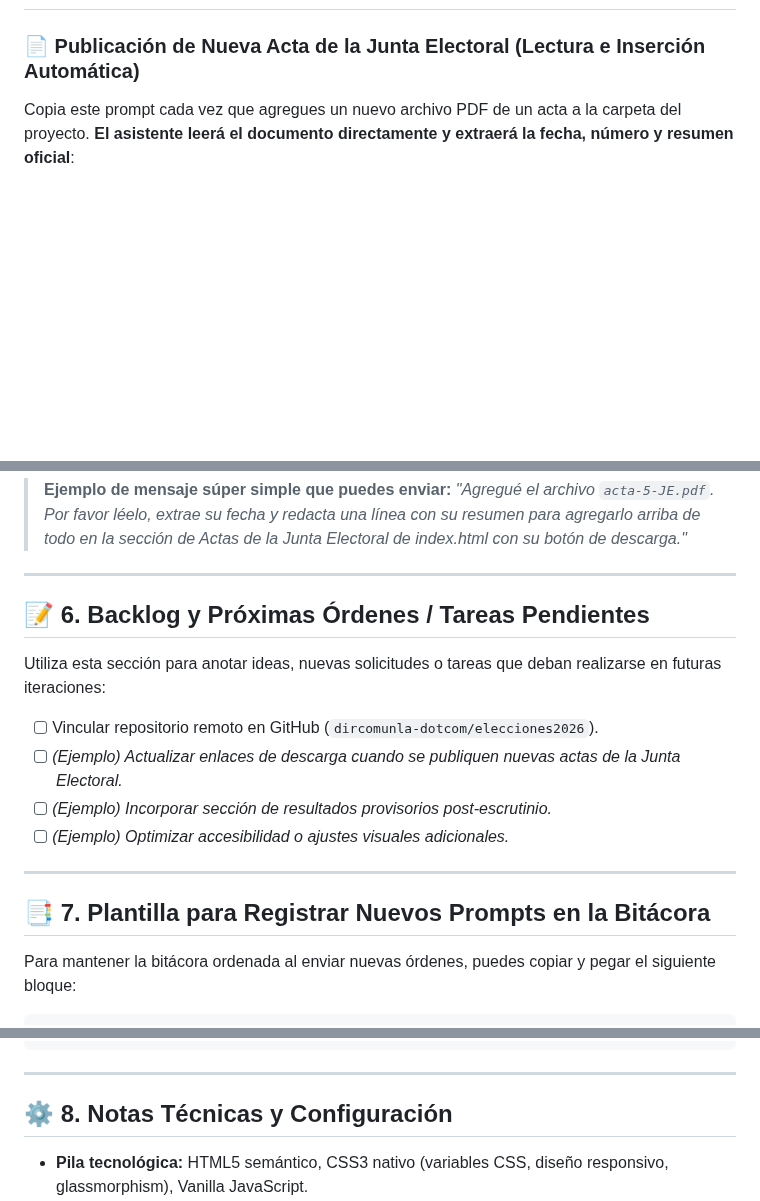
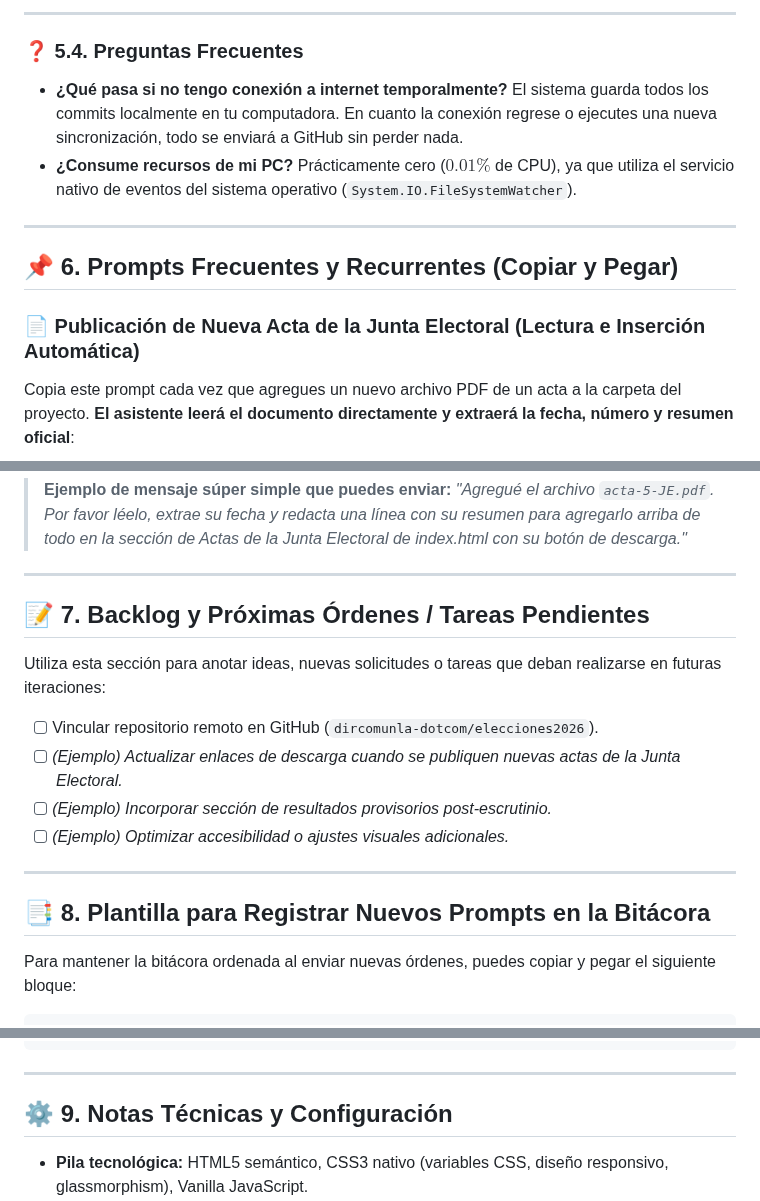
Before and after one commit to dircomunla-dotcom/elecciones2026, a Markdown page: HISTORIAL.md, 3 parts joined by grey strips. Drawn GitHub-style; blank space fills up the shorter version.

```diff
--- a/HISTORIAL.md
+++ b/HISTORIAL.md
@@ -78,3 +135,15 @@ A continuación se documentan las instrucciones y prompts enviados a la IA, junt
+---
+
+### ❓ 5.4. Preguntas Frecuentes
+
+- **¿Qué pasa si no tengo conexión a internet temporalmente?**
+  El sistema guarda todos los commits localmente en tu computadora. En cuanto la conexión regrese o ejecutes una nueva sincronización, todo se enviará a GitHub sin perder nada.
+- **¿Consume recursos de mi PC?**
+  Prácticamente cero ($0.01\%$ de CPU), ya que utiliza el servicio nativo de eventos del sistema operativo (`System.IO.FileSystemWatcher`).
+
+---
+
+## 📌 6. Prompts Frecuentes y Recurrentes (Copiar y Pegar)
 
 ### 📄 Publicación de Nueva Acta de la Junta Electoral (Lectura e Inserción Automática)
 Copia este prompt cada vez que agregues un nuevo archivo PDF de un acta a la carpeta del proyecto. **El asistente leerá el documento directamente y extraerá la fecha, número y resumen oficial**:
@@ -104,7 +173,7 @@ Se ha incorporado el archivo [NOMBRE_DEL_ARCHIVO, ej: acta-5-JE.pdf]. Por favor
 
 ---
 
-## 📝 6. Backlog y Próximas Órdenes / Tareas Pendientes
+## 📝 7. Backlog y Próximas Órdenes / Tareas Pendientes
 
 Utiliza esta sección para anotar ideas, nuevas solicitudes o tareas que deban realizarse en futuras iteraciones:
 
@@ -115,7 +184,7 @@ Utiliza esta sección para anotar ideas, nuevas solicitudes o tareas que deban r
 
 ---
 
-## 📑 7. Plantilla para Registrar Nuevos Prompts en la Bitácora
+## 📑 8. Plantilla para Registrar Nuevos Prompts en la Bitácora
 
 Para mantener la bitácora ordenada al enviar nuevas órdenes, puedes copiar y pegar el siguiente bloque:
 
@@ -133,7 +202,7 @@ Para mantener la bitácora ordenada al enviar nuevas órdenes, puedes copiar y p
 
 ---
 
-## ⚙️ 8. Notas Técnicas y Configuración
+## ⚙️ 9. Notas Técnicas y Configuración
 - **Pila tecnológica:** HTML5 semántico, CSS3 nativo (variables CSS, diseño responsivo, glassmorphism), Vanilla JavaScript.
 - **Identidad Visual:**
   - Color primario institucional: `#ae2a3f` (Rojo UNLa).
```
Also changed, not shown: other parts of HISTORIAL.md (+58 -1 lines).
